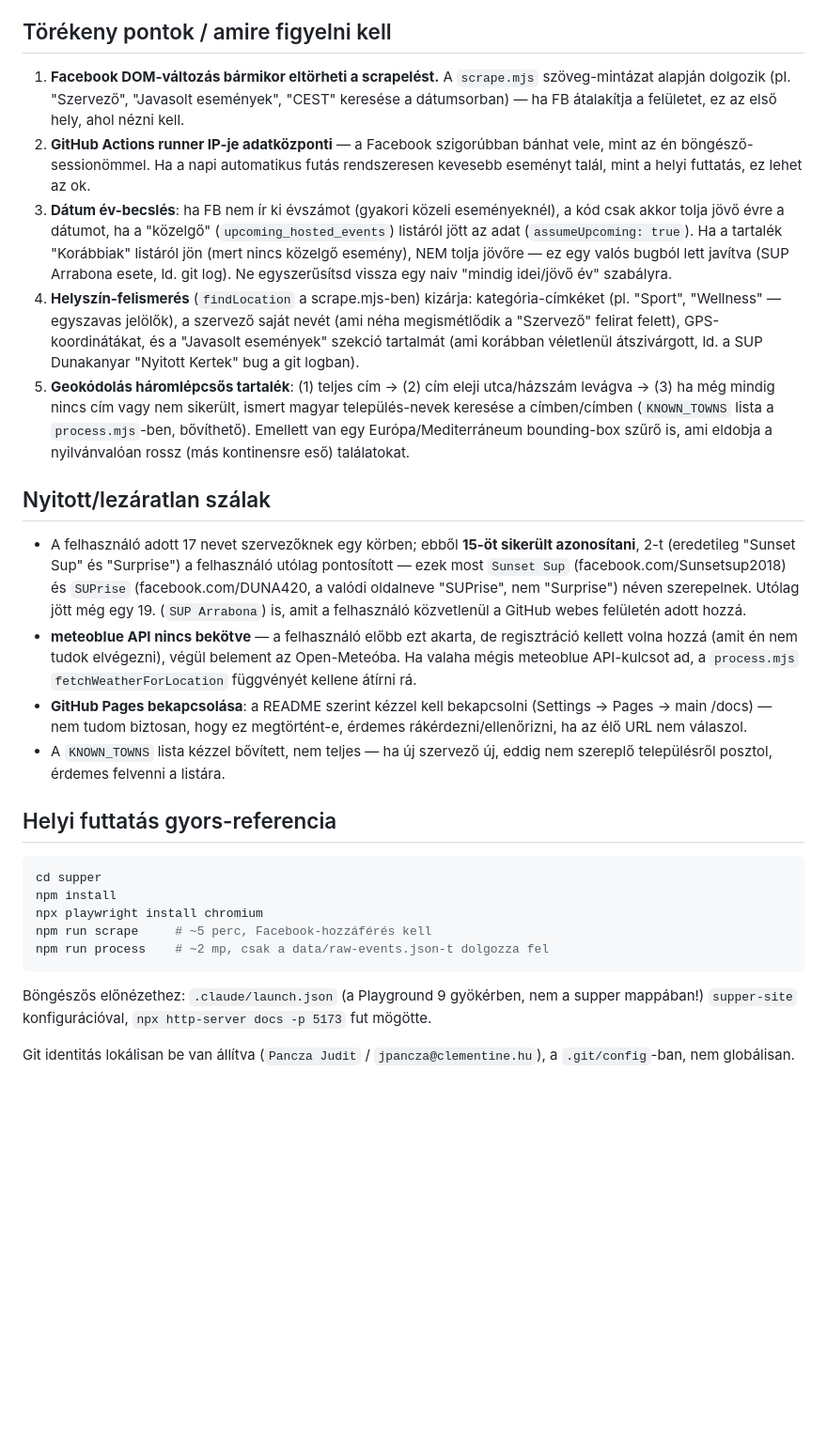
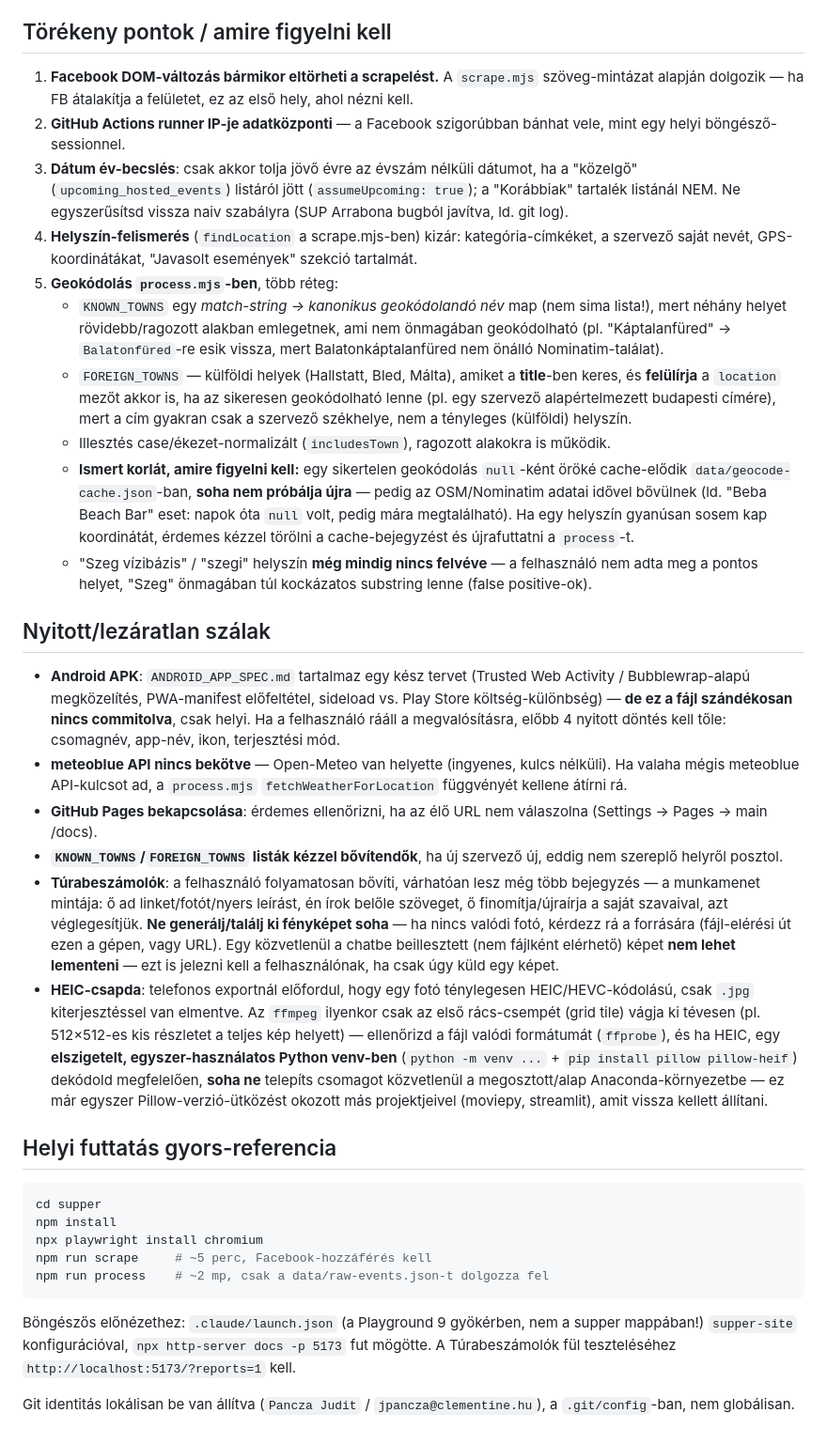
Before and after one commit to jpancza/supper, a Markdown page: HANDOFF.md, the part around one of its changes. Shown at 94% size. Rendered like a GitHub page; blank space fills up the shorter version.

````diff
--- a/HANDOFF.md
+++ b/HANDOFF.md
@@ -36,18 +43,25 @@ data/organizers.json  → scripts/scrape.mjs  → data/raw-events.json → scrip
 
 ## Törékeny pontok / amire figyelni kell
 
-1. **Facebook DOM-változás bármikor eltörheti a scrapelést.** A `scrape.mjs` szöveg-mintázat alapján dolgozik (pl. "Szervező", "Javasolt események", "CEST" keresése a dátumsorban) — ha FB átalakítja a felületet, ez az első hely, ahol nézni kell.
-2. **GitHub Actions runner IP-je adatközponti** — a Facebook szigorúbban bánhat vele, mint az én böngésző-sessionömmel. Ha a napi automatikus futás rendszeresen kevesebb eseményt talál, mint a helyi futtatás, ez lehet az ok.
-3. **Dátum év-becslés**: ha FB nem ír ki évszámot (gyakori közeli eseményeknél), a kód csak akkor tolja jövő évre a dátumot, ha a "közelgő" (`upcoming_hosted_events`) listáról jött az adat (`assumeUpcoming: true`). Ha a tartalék "Korábbiak" listáról jön (mert nincs közelgő esemény), NEM tolja jövőre — ez egy valós bugból lett javítva (SUP Arrabona esete, ld. git log). Ne egyszerűsítsd vissza egy naiv "mindig idei/jövő év" szabályra.
-4. **Helyszín-felismerés** (`findLocation` a scrape.mjs-ben) kizárja: kategória-címkéket (pl. "Sport", "Wellness" — egyszavas jelölők), a szervező saját nevét (ami néha megismétlődik a "Szervező" felirat felett), GPS-koordinátákat, és a "Javasolt események" szekció tartalmát (ami korábban véletlenül átszivárgott, ld. a SUP Dunakanyar "Nyitott Kertek" bug a git logban).
-5. **Geokódolás háromlépcsős tartalék**: (1) teljes cím → (2) cím eleji utca/házszám levágva → (3) ha még mindig nincs cím vagy nem sikerült, ismert magyar település-nevek keresése a címben/címben (`KNOWN_TOWNS` lista a `process.mjs`-ben, bővíthető). Emellett van egy Európa/Mediterráneum bounding-box szűrő is, ami eldobja a nyilvánvalóan rossz (más kontinensre eső) találatokat.
+1. **Facebook DOM-változás bármikor eltörheti a scrapelést.** A `scrape.mjs` szöveg-mintázat alapján dolgozik — ha FB átalakítja a felületet, ez az első hely, ahol nézni kell.
+2. **GitHub Actions runner IP-je adatközponti** — a Facebook szigorúbban bánhat vele, mint egy helyi böngésző-sessionnel.
+3. **Dátum év-becslés**: csak akkor tolja jövő évre az évszám nélküli dátumot, ha a "közelgő" (`upcoming_hosted_events`) listáról jött (`assumeUpcoming: true`); a "Korábbiak" tartalék listánál NEM. Ne egyszerűsítsd vissza naiv szabályra (SUP Arrabona bugból javítva, ld. git log).
+4. **Helyszín-felismerés** (`findLocation` a scrape.mjs-ben) kizár: kategória-címkéket, a szervező saját nevét, GPS-koordinátákat, "Javasolt események" szekció tartalmát.
+5. **Geokódolás `process.mjs`-ben**, több réteg:
+   - `KNOWN_TOWNS` egy *match-string → kanonikus geokódolandó név* map (nem sima lista!), mert néhány helyet rövidebb/ragozott alakban emlegetnek, ami nem önmagában geokódolható (pl. "Káptalanfüred" → `Balatonfüred`-re esik vissza, mert Balatonkáptalanfüred nem önálló Nominatim-találat).
+   - `FOREIGN_TOWNS` — külföldi helyek (Hallstatt, Bled, Málta), amiket a **title**-ben keres, és **felülírja** a `location` mezőt akkor is, ha az sikeresen geokódolható lenne (pl. egy szervező alapértelmezett budapesti címére), mert a cím gyakran csak a szervező székhelye, nem a tényleges (külföldi) helyszín.
+   - Illesztés case/ékezet-normalizált (`includesTown`), ragozott alakokra is működik.
+   - **Ismert korlát, amire figyelni kell:** egy sikertelen geokódolás `null`-ként öröké cache-elődik `data/geocode-cache.json`-ban, **soha nem próbálja újra** — pedig az OSM/Nominatim adatai idővel bővülnek (ld. "Beba Beach Bar" eset: napok óta `null` volt, pedig mára megtalálható). Ha egy helyszín gyanúsan sosem kap koordinátát, érdemes kézzel törölni a cache-bejegyzést és újrafuttatni a `process`-t.
+   - "Szeg vízibázis" / "szegi" helyszín **még mindig nincs felvéve** — a felhasználó nem adta meg a pontos helyet, "Szeg" önmagában túl kockázatos substring lenne (false positive-ok).
 
 ## Nyitott/lezáratlan szálak
 
-- A felhasználó adott 17 nevet szervezőknek egy körben; ebből **15-öt sikerült azonosítani**, 2-t (eredetileg "Sunset Sup" és "Surprise") a felhasználó utólag pontosított — ezek most `Sunset Sup` (facebook.com/Sunsetsup2018) és `SUPrise` (facebook.com/DUNA420, a valódi oldalneve "SUPrise", nem "Surprise") néven szerepelnek. Utólag jött még egy 19. (`SUP Arrabona`) is, amit a felhasználó közvetlenül a GitHub webes felületén adott hozzá.
-- **meteoblue API nincs bekötve** — a felhasználó előbb ezt akarta, de regisztráció kellett volna hozzá (amit én nem tudok elvégezni), végül belement az Open-Meteóba. Ha valaha mégis meteoblue API-kulcsot ad, a `process.mjs` `fetchWeatherForLocation` függvényét kellene átírni rá.
-- **GitHub Pages bekapcsolása**: a README szerint kézzel kell bekapcsolni (Settings → Pages → main /docs) — nem tudom biztosan, hogy ez megtörtént-e, érdemes rákérdezni/ellenőrizni, ha az élő URL nem válaszol.
-- A `KNOWN_TOWNS` lista kézzel bővített, nem teljes — ha új szervező új, eddig nem szereplő településről posztol, érdemes felvenni a listára.
+- **Android APK**: `ANDROID_APP_SPEC.md` tartalmaz egy kész tervet (Trusted Web Activity / Bubblewrap-alapú megközelítés, PWA-manifest előfeltétel, sideload vs. Play Store költség-különbség) — **de ez a fájl szándékosan nincs commitolva**, csak helyi. Ha a felhasználó rááll a megvalósításra, előbb 4 nyitott döntés kell tőle: csomagnév, app-név, ikon, terjesztési mód.
+- **meteoblue API nincs bekötve** — Open-Meteo van helyette (ingyenes, kulcs nélküli). Ha valaha mégis meteoblue API-kulcsot ad, a `process.mjs` `fetchWeatherForLocation` függvényét kellene átírni rá.
+- **GitHub Pages bekapcsolása**: érdemes ellenőrizni, ha az élő URL nem válaszolna (Settings → Pages → main /docs).
+- **`KNOWN_TOWNS`/`FOREIGN_TOWNS` listák kézzel bővítendők**, ha új szervező új, eddig nem szereplő helyről posztol.
+- **Túrabeszámolók**: a felhasználó folyamatosan bővíti, várhatóan lesz még több bejegyzés — a munkamenet mintája: ő ad linket/fotót/nyers leírást, én írok belőle szöveget, ő finomítja/újraírja a saját szavaival, azt véglegesítjük. **Ne generálj/találj ki fényképet soha** — ha nincs valódi fotó, kérdezz rá a forrására (fájl-elérési út ezen a gépen, vagy URL). Egy közvetlenül a chatbe beillesztett (nem fájlként elérhető) képet **nem lehet lementeni** — ezt is jelezni kell a felhasználónak, ha csak úgy küld egy képet.
+- **HEIC-csapda**: telefonos exportnál előfordul, hogy egy fotó ténylegesen HEIC/HEVC-kódolású, csak `.jpg` kiterjesztéssel van elmentve. Az `ffmpeg` ilyenkor csak az első rács-csempét (grid tile) vágja ki tévesen (pl. 512×512-es kis részletet a teljes kép helyett) — ellenőrizd a fájl valódi formátumát (`ffprobe`), és ha HEIC, egy **elszigetelt, egyszer-használatos Python venv-ben** (`python -m venv ...` + `pip install pillow pillow-heif`) dekódold megfelelően, **soha ne** telepíts csomagot közvetlenül a megosztott/alap Anaconda-környezetbe — ez már egyszer Pillow-verzió-ütközést okozott más projektjeivel (moviepy, streamlit), amit vissza kellett állítani.
 
 ## Helyi futtatás gyors-referencia
 
@@ -59,6 +73,6 @@ npm run scrape     # ~5 perc, Facebook-hozzáférés kell
 npm run process    # ~2 mp, csak a data/raw-events.json-t dolgozza fel
 ```
 
-Böngészős előnézethez: `.claude/launch.json` (a Playground 9 gyökérben, nem a supper mappában!) `supper-site` konfigurációval, `npx http-server docs -p 5173` fut mögötte.
+Böngészős előnézethez: `.claude/launch.json` (a Playground 9 gyökérben, nem a supper mappában!) `supper-site` konfigurációval, `npx http-server docs -p 5173` fut mögötte. A Túrabeszámolók fül teszteléséhez `http://localhost:5173/?reports=1` kell.
 
 Git identitás lokálisan be van állítva (`Pancza Judit` / `jpancza@clementine.hu`), a `.git/config`-ban, nem globálisan.
````
Also changed, not shown: other parts of HANDOFF.md (+15 -8 lines).
